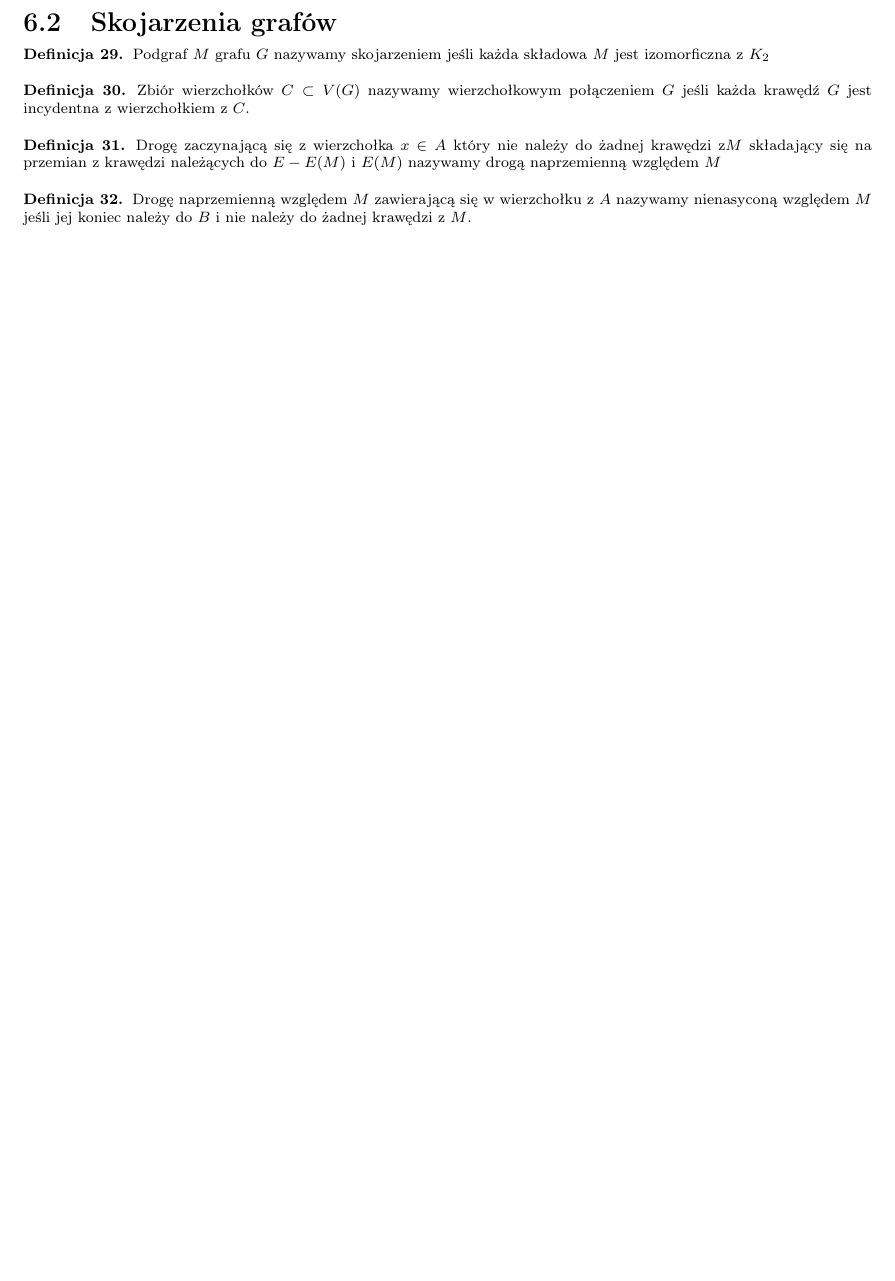
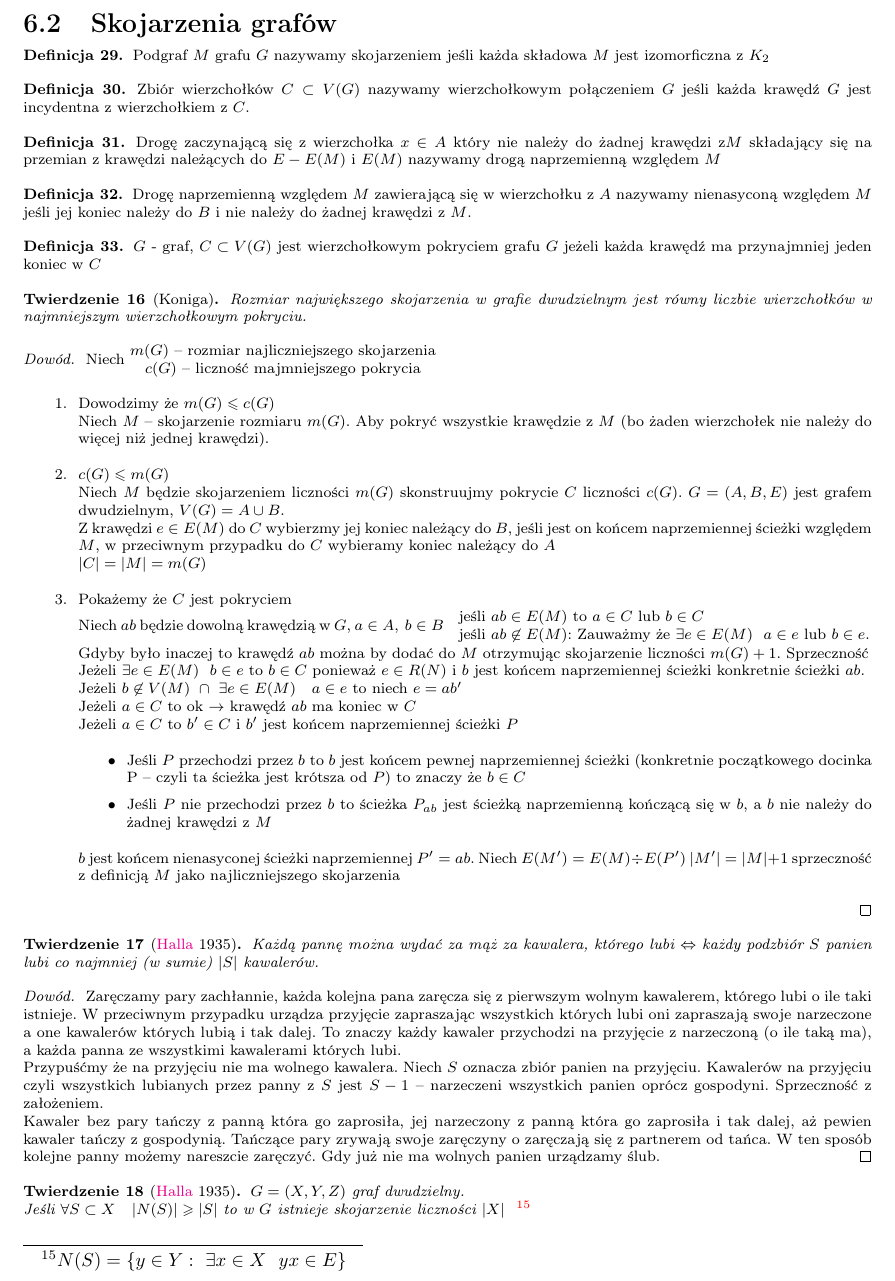
Before and after one commit to janisz/MD2, a LaTeX document (src/MD2.tex): part of page 10 of 10, cut so that both start at the same text, the shorter picture padded with empty space. Compiled offline with pdfLaTeX.

Commit message:
Dodano wykład z 15.12.2011
twierdzenie Koniga i Halla

```diff
--- a/src/MD2.tex
+++ b/src/MD2.tex
@@ -715,4 +715,68 @@ Drogę naprzemienną względem $M$ zawierającą się w wierzchołku z $A$ nazyw
 %TODO Dodać rysunek
 \end{df}
 
+%---------------%
+%7. Wyklad      %
+%   15.12.2011  %
+%---------------%
+
+\begin{df}
+$G$ - graf, $C\subset V(G)$ jest wierzchołkowym pokryciem grafu $G$ jeżeli każda krawędź ma przynajmniej jeden koniec w $C$
+\end{df}
+
+\begin{tw}[Koniga]
+Rozmiar największego skojarzenia w grafie dwudzielnym jest równy liczbie wierzchołków w najmniejszym wierzchołkowym pokryciu.
+\begin{proof}
+Niech $\begin{matrix}
+m(G) \text{ -- rozmiar najliczniejszego skojarzenia}\\
+c(G) \text{ -- liczność majmniejszego pokrycia}
+\end{matrix}$
+\begin{enumerate}
+	\item Dowodzimy że $m(G) \leqslant c(G)$\\
+	Niech $M$ -- skojarzenie rozmiaru $m(G)$. Aby pokryć wszystkie krawędzie z $M$ (bo żaden wierzchołek nie należy do więcej niż jednej krawędzi).
+	\item $c(G) \leqslant m(G)$\\
+	Niech $M$ będzie skojarzeniem liczności $m(G)$ skonstruujmy pokrycie $C$ liczności $c(G)$. $G = (A,B,E)$ jest grafem dwudzielnym, $V(G) = A \cup B$. \\
+	Z krawędzi $e\in E(M)$ do $C$ wybierzmy jej koniec należący do $B$, jeśli jest on końcem naprzemiennej ścieżki względem $M$, w przeciwnym przypadku do $C$ wybieramy koniec należący do $A$\\
+	$|C| = |M| = m(G)$
+	\item Pokażemy że $C$ jest pokryciem \\
+	Niech $ab$ będzie dowolną krawędzią w $G$, $a\in A,~ b\in B$
+	\begin{tabular}{l}
+
+
+		jeśli $ab\in E(M)$ to $a\in C$ lub $b\in C$	\\
+		jeśli $ab\not\in E(M)$: Zauważmy że $\exists e\in E(M) ~~ a\in e$ lub $b\in e$.
+	\end{tabular}\\
+	 Gdyby było inaczej to krawędź $ab$ można by dodać do $M$ otrzymując skojarzenie liczności $m(G)+1$. Sprzeczność \\
+	 Jeżeli $\exists e\in E(M) ~~ b\in e $ to $b\in C$ ponieważ $e\in R(N)$ i $b$ jest końcem naprzemiennej ścieżki konkretnie ścieżki $ab$.\\
+	 Jeżeli $b\not\in V(M)~ \cap ~\exists e\in E(M) \quad a\in e$ to niech $e = ab'$\\
+	 Jeżeli $a\in C$ to ok $\rightarrow$ krawędź $ab$ ma koniec w $C$\\
+	 Jeżeli $a\in C$ to  $b'\in C$ i $b'$ jest końcem naprzemiennej ścieżki $P$
+	 \begin{itemize}
+	 	\item Jeśli $P$ przechodzi przez $b$ to $b$ jest końcem pewnej naprzemiennej ścieżki (konkretnie początkowego docinka P -- czyli ta ścieżka jest krótsza od $P$) to znaczy że $b\in C$
+	 	\item Jeśli $P$ nie przechodzi przez $b$ to ścieżka $P_{ab}$ jest ścieżką naprzemienną kończącą się w $b$, a $b$ nie należy do żadnej krawędzi z $M$
+	 	%TODO Dodać obrazek
+	 \end{itemize}
+	 $b$ jest końcem nienasyconej ścieżki naprzemiennej $P'=ab$. Niech $E(M') = E(M) \div E(P')$
+	 %TODO Dodać ilustrację
+	 $|M'| = |M| + 1$ sprzeczność z definicją $M$ jako najliczniejszego skojarzenia
+\end{enumerate}
+\end{proof}
+\end{tw}
+
+\begin{tw}[\href{http://pl.wikipedia.org/wiki/Philip_Hall}{Halla} 1935]
+Każdą pannę można wydać za mąż za kawalera, którego lubi $\Leftrightarrow$ każdy podzbiór $S$ panien lubi co najmniej (w sumie) $|S|$ kawalerów.
+\begin{proof}
+Zaręczamy pary zachłannie, każda kolejna pana zaręcza się z pierwszym wolnym kawalerem, którego lubi o ile taki istnieje. W przeciwnym przypadku urządza przyjęcie zapraszając wszystkich których lubi oni zapraszają swoje narzeczone a one kawalerów których lubią i tak dalej. To znaczy każdy kawaler przychodzi na przyjęcie z narzeczoną (o ile taką ma), a każda panna ze wszystkimi kawalerami których lubi.\\
+Przypuśćmy że na przyjęciu nie ma wolnego kawalera. Niech $S$ oznacza zbiór panien na przyjęciu. Kawalerów na przyjęciu czyli wszystkich lubianych przez panny z $S$ jest $S-1$ -- narzeczeni wszystkich panien oprócz gospodyni. Sprzeczność z założeniem.\\
+Kawaler bez pary tańczy z panną która go zaprosiła, jej narzeczony z panną która go zaprosiła i tak dalej, aż pewien kawaler tańczy z gospodynią. Tańczące pary zrywają swoje zaręczyny o zaręczają się z partnerem od tańca. W ten sposób kolejne panny możemy nareszcie zaręczyć. Gdy już nie ma wolnych panien urządzamy ślub.
+\end{proof}
+\end{tw}
+
+\begin{tw}[\href{http://pl.wikipedia.org/wiki/Philip_Hall}{Halla} 1935]
+$G=(X,Y,Z)$ graf dwudzielny. \\Jeśli $\forall S\subset X\quad |N(S)| \geqslant |S|$ to w $G$ istnieje skojarzenie liczności $|X|~$ \footnote{$N(S) = \{y\in Y: ~ \exists x\in X ~~ yx \in E\}$}
+\end{tw}
+
+
+
+
 \end{document}
```
